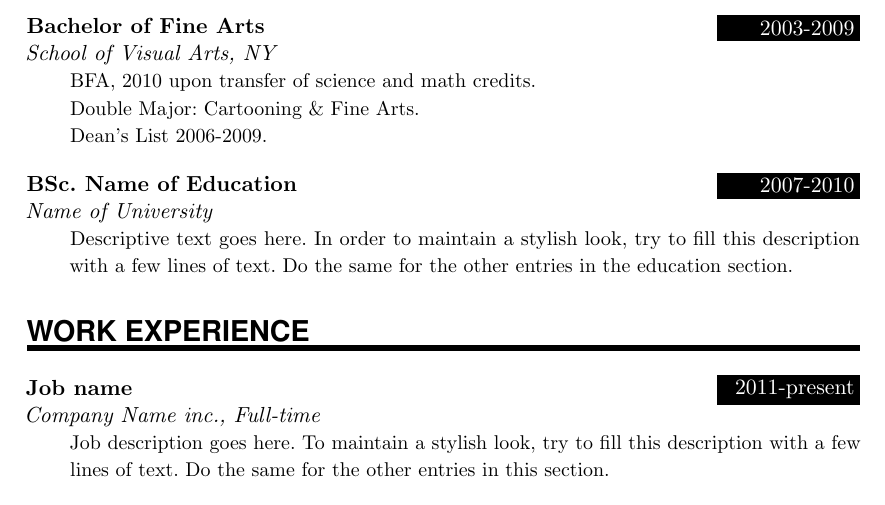
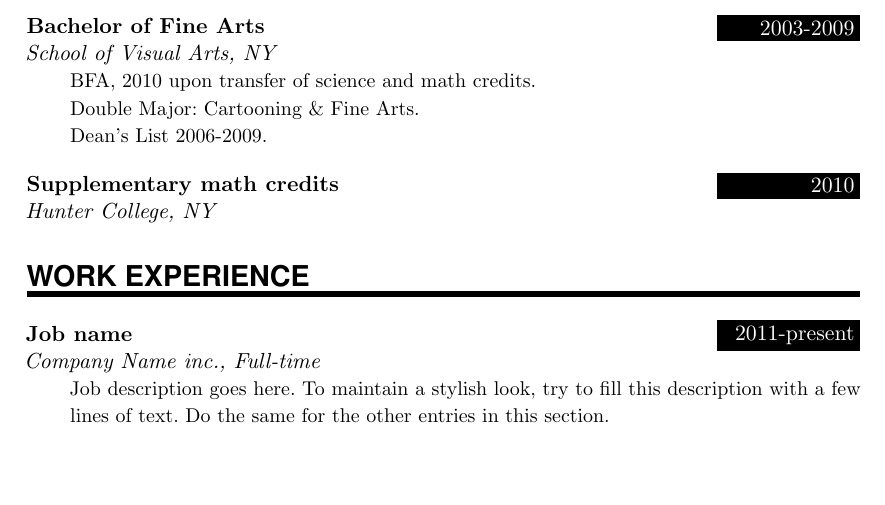
Before and after one commit to unqueued/CV, a LaTeX document (main.tex): part of the page, cut so that both start at the same text, the shorter picture padded with empty space. Compiled offline with pdfLaTeX.

Commit message:
Update on Overleaf.

```diff
--- a/main.tex
+++ b/main.tex
@@ -121,7 +121,7 @@
 \newline Dean's List 2006-2009.}
 \sepspace
 
-\EducationEntry{BSc. Name of Education}{2007-2010}{Name of University}{Descriptive text goes here. In order to maintain a stylish look, try to fill this description with a few lines of text. Do the same for the other entries in the education section.}
+\EducationEntry{Supplementary math credits}{2010}{Hunter College, NY}
 
 %%% Work experience
 %%% ------------------------------------------------------------
```
